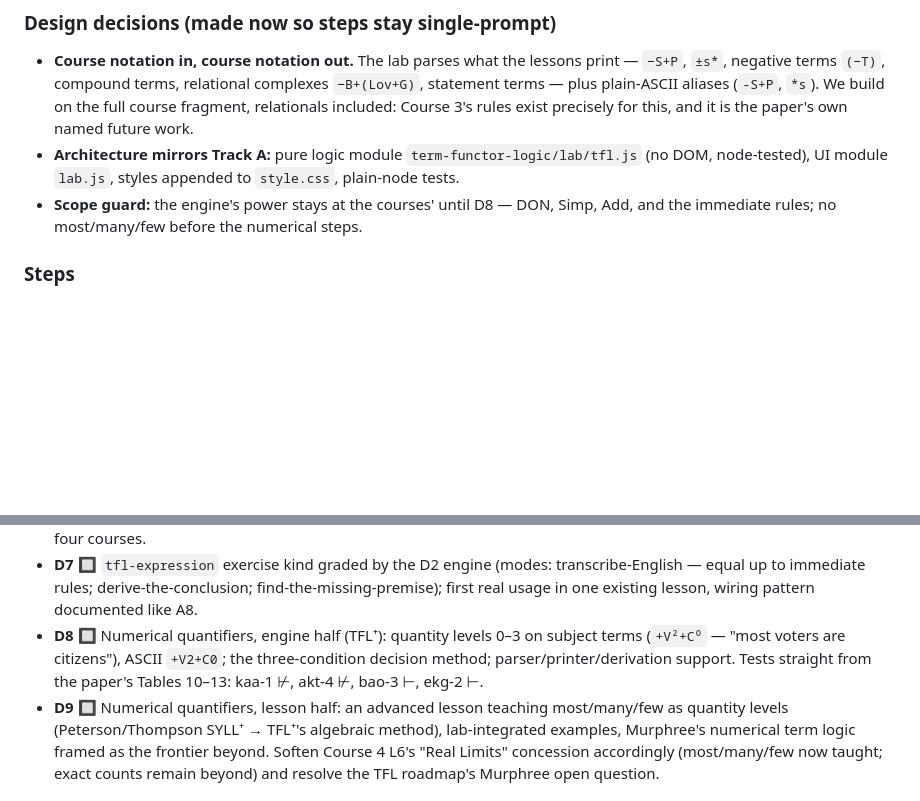
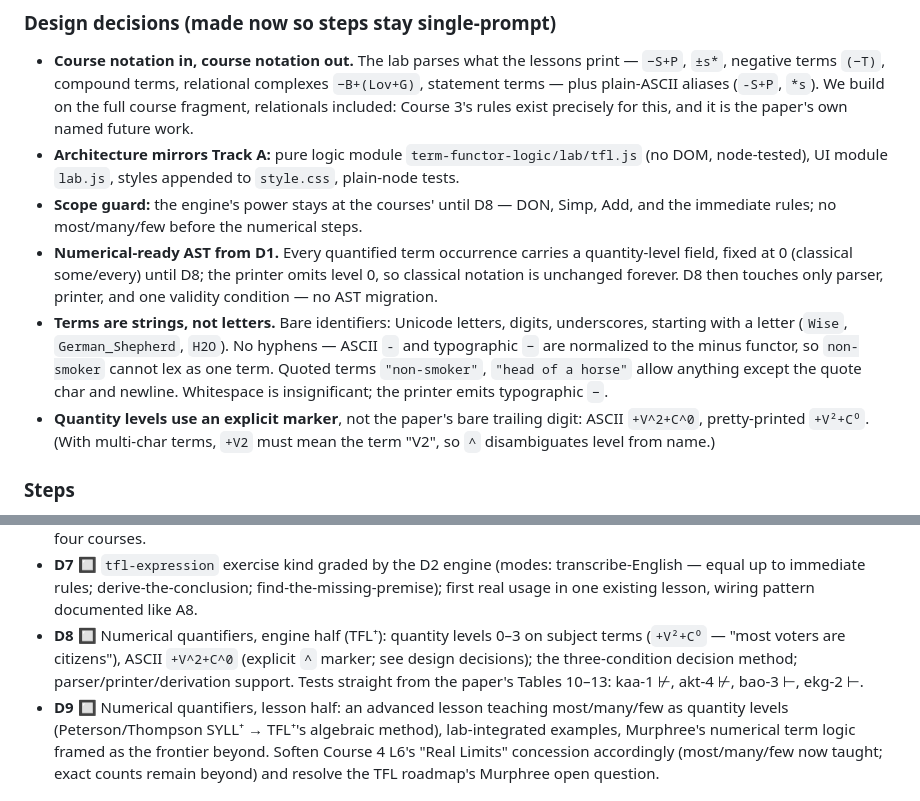
Before and after one commit to kserrec/guides, a Markdown page: ROADMAP.md, 2 parts joined by grey strips. GitHub-like rendering; blank space fills up the shorter version.

Commit message:
Roadmap: Track D lexical design — string terms, quoting, level-0 default, ^ levels
Numerical-ready AST from D1 (quantity level field defaulting to 0,
printer omits it); terms as full identifiers (letters/digits/
underscores, no hyphens since -/− normalize to the functor) with
quoted-term escape hatch; quantity levels marked with ^ instead of
the paper's bare trailing digit, which multi-char terms make ambiguous.

Co-Authored-By: Claude Fable 5 <noreply@anthropic.com>

```diff
--- a/ROADMAP.md
+++ b/ROADMAP.md
@@ -213,6 +213,18 @@ bolted on. Learners get to *run* the algebra all four courses taught.
   (no DOM, node-tested), UI module `lab.js`, styles appended to `style.css`, plain-node tests.
 - **Scope guard:** the engine's power stays at the courses' until D8 — DON, Simp, Add, and the
   immediate rules; no most/many/few before the numerical steps.
+- **Numerical-ready AST from D1.** Every quantified term occurrence carries a quantity-level
+  field, fixed at 0 (classical some/every) until D8; the printer omits level 0, so classical
+  notation is unchanged forever. D8 then touches only parser, printer, and one validity
+  condition — no AST migration.
+- **Terms are strings, not letters.** Bare identifiers: Unicode letters, digits, underscores,
+  starting with a letter (`Wise`, `German_Shepherd`, `H2O`). No hyphens — ASCII `-` and
+  typographic `−` are normalized to the minus functor, so `non-smoker` cannot lex as one term.
+  Quoted terms `"non-smoker"`, `"head of a horse"` allow anything except the quote char and
+  newline. Whitespace is insignificant; the printer emits typographic `−`.
+- **Quantity levels use an explicit marker**, not the paper's bare trailing digit: ASCII
+  `+V^2+C^0`, pretty-printed `+V²+C⁰`. (With multi-char terms, `+V2` must mean the term "V2",
+  so `^` disambiguates level from name.)
 
 ### Steps
 
@@ -248,9 +260,9 @@ bolted on. Learners get to *run* the algebra all four courses taught.
   — equal up to immediate rules; derive-the-conclusion; find-the-missing-premise); first real
   usage in one existing lesson, wiring pattern documented like A8.
 - **D8** 🔲 Numerical quantifiers, engine half (TFL⁺): quantity levels 0–3 on subject terms
-  (`+V²+C⁰` — "most voters are citizens"), ASCII `+V2+C0`; the three-condition decision
-  method; parser/printer/derivation support. Tests straight from the paper's Tables 10–13:
-  kaa-1 ⊬, akt-4 ⊬, bao-3 ⊢, ekg-2 ⊢.
+  (`+V²+C⁰` — "most voters are citizens"), ASCII `+V^2+C^0` (explicit `^` marker; see design
+  decisions); the three-condition decision method; parser/printer/derivation support. Tests
+  straight from the paper's Tables 10–13: kaa-1 ⊬, akt-4 ⊬, bao-3 ⊢, ekg-2 ⊢.
 - **D9** 🔲 Numerical quantifiers, lesson half: an advanced lesson teaching most/many/few as
   quantity levels (Peterson/Thompson SYLL⁺ → TFL⁺'s algebraic method), lab-integrated
   examples, Murphree's numerical term logic framed as the frontier beyond. Soften Course 4
```
